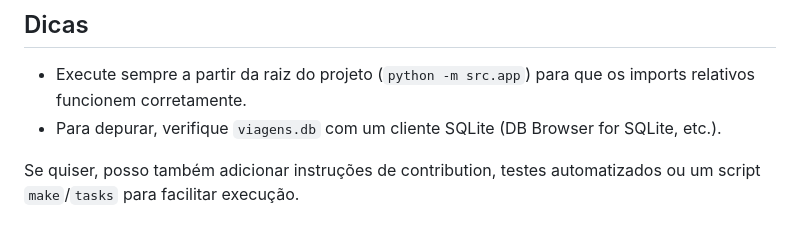
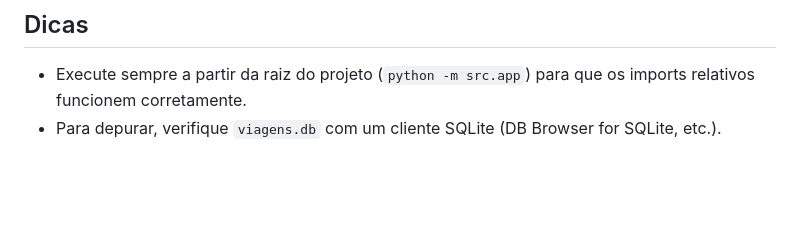
Before and after one commit to SrH333/Banco_de_Dados, a Markdown page: README.md, the part around the change. Drawn GitHub-style; blank space fills up the shorter version.

Commit message:
Update README.md
edição

```diff
--- a/README.md
+++ b/README.md
@@ -113,5 +113,3 @@ O menu principal oferece: `Clientes`, `Destinos` e `Reservas`.
 ## Dicas
 - Execute sempre a partir da raiz do projeto (`python -m src.app`) para que os imports relativos funcionem corretamente.
 - Para depurar, verifique `viagens.db` com um cliente SQLite (DB Browser for SQLite, etc.).
-
-Se quiser, posso também adicionar instruções de contribution, testes automatizados ou um script `make`/`tasks` para facilitar execução.
```
